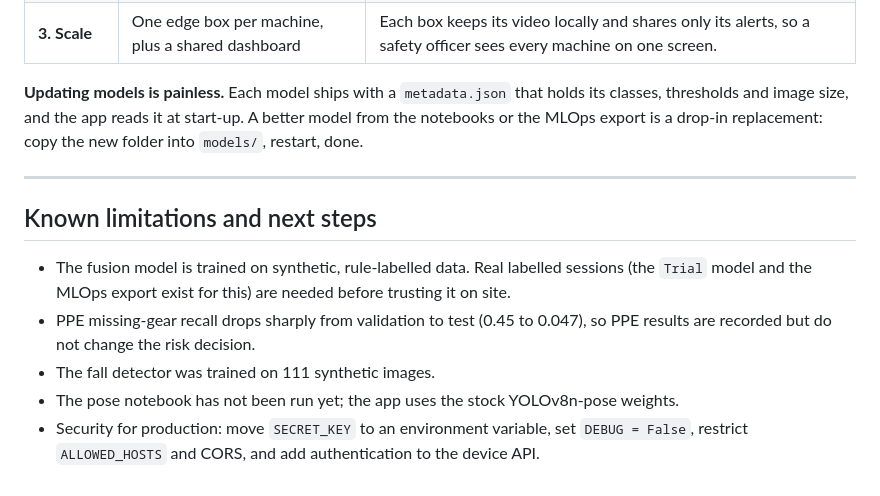
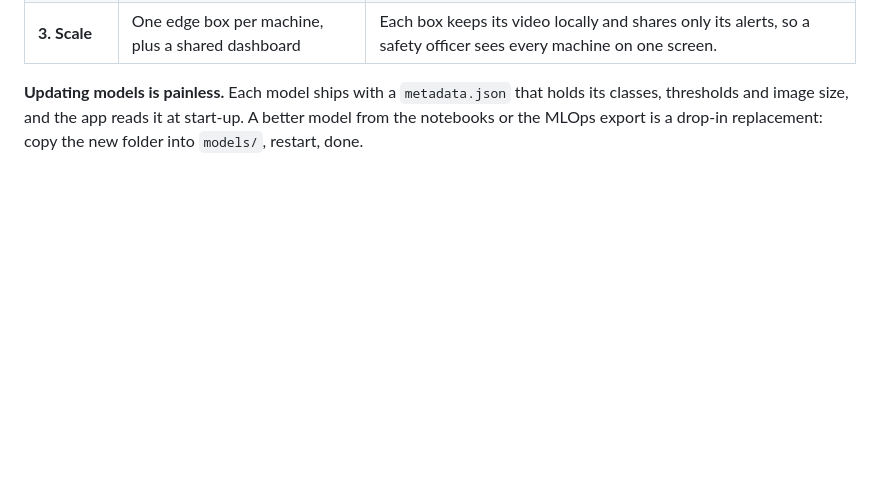
Before and after one commit to Bonaparte003/Smart-Accident-System-Monitoring-SAMS-, a Markdown page: README.md, the part around the change. Rendered like a GitHub page; blank space fills up the shorter version.

```diff
--- a/README.md
+++ b/README.md
@@ -660,13 +660,3 @@ flowchart LR
 | **3. Scale** | One edge box per machine, plus a shared dashboard | Each box keeps its video locally and shares only its alerts, so a safety officer sees every machine on one screen. |
 
 **Updating models is painless.** Each model ships with a `metadata.json` that holds its classes, thresholds and image size, and the app reads it at start-up. A better model from the notebooks or the MLOps export is a drop-in replacement: copy the new folder into `models/`, restart, done.
-
----
-
-## Known limitations and next steps
-
-- The fusion model is trained on synthetic, rule-labelled data. Real labelled sessions (the `Trial` model and the MLOps export exist for this) are needed before trusting it on site.
-- PPE missing-gear recall drops sharply from validation to test (0.45 to 0.047), so PPE results are recorded but do not change the risk decision.
-- The fall detector was trained on 111 synthetic images.
-- The pose notebook has not been run yet; the app uses the stock YOLOv8n-pose weights.
-- Security for production: move `SECRET_KEY` to an environment variable, set `DEBUG = False`, restrict `ALLOWED_HOSTS` and CORS, and add authentication to the device API.
```
